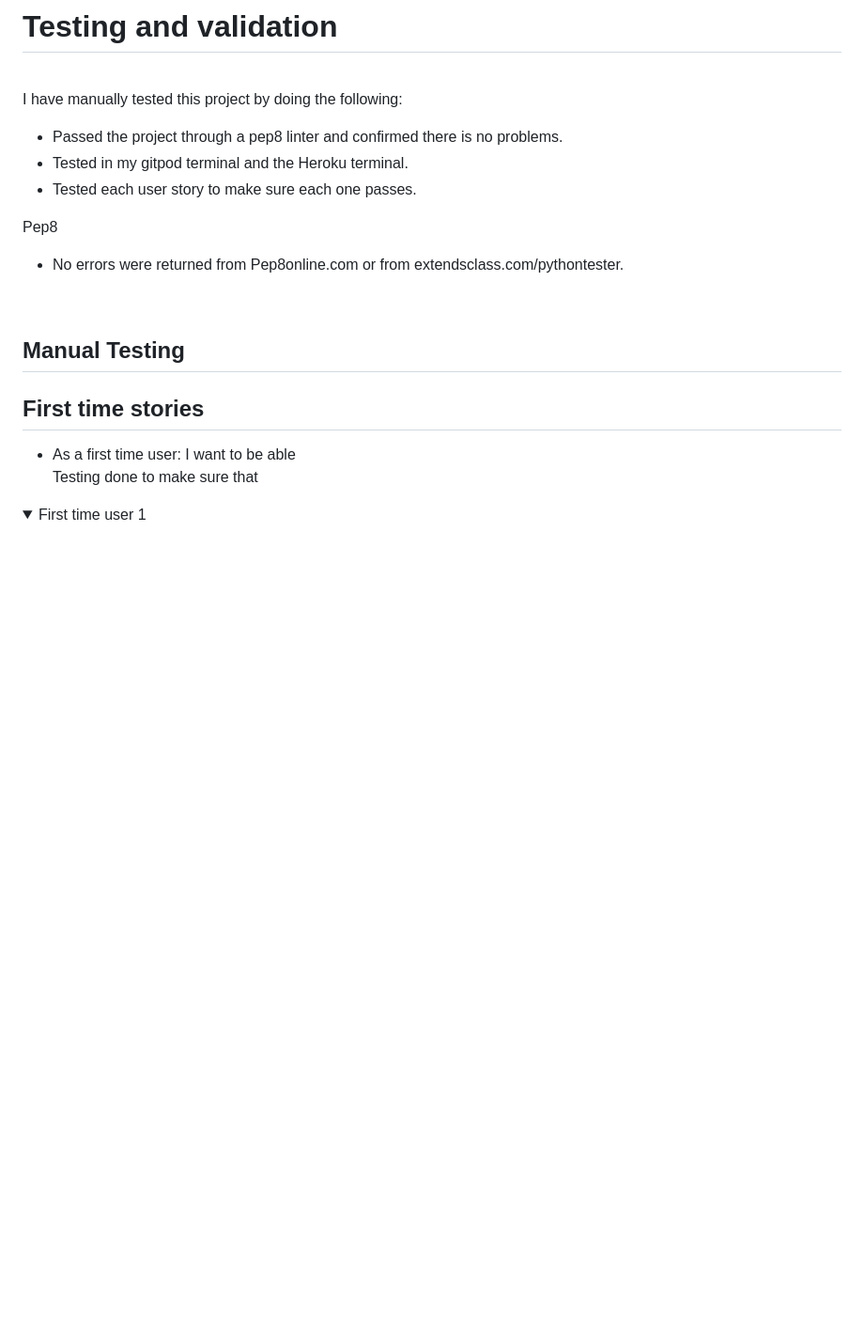
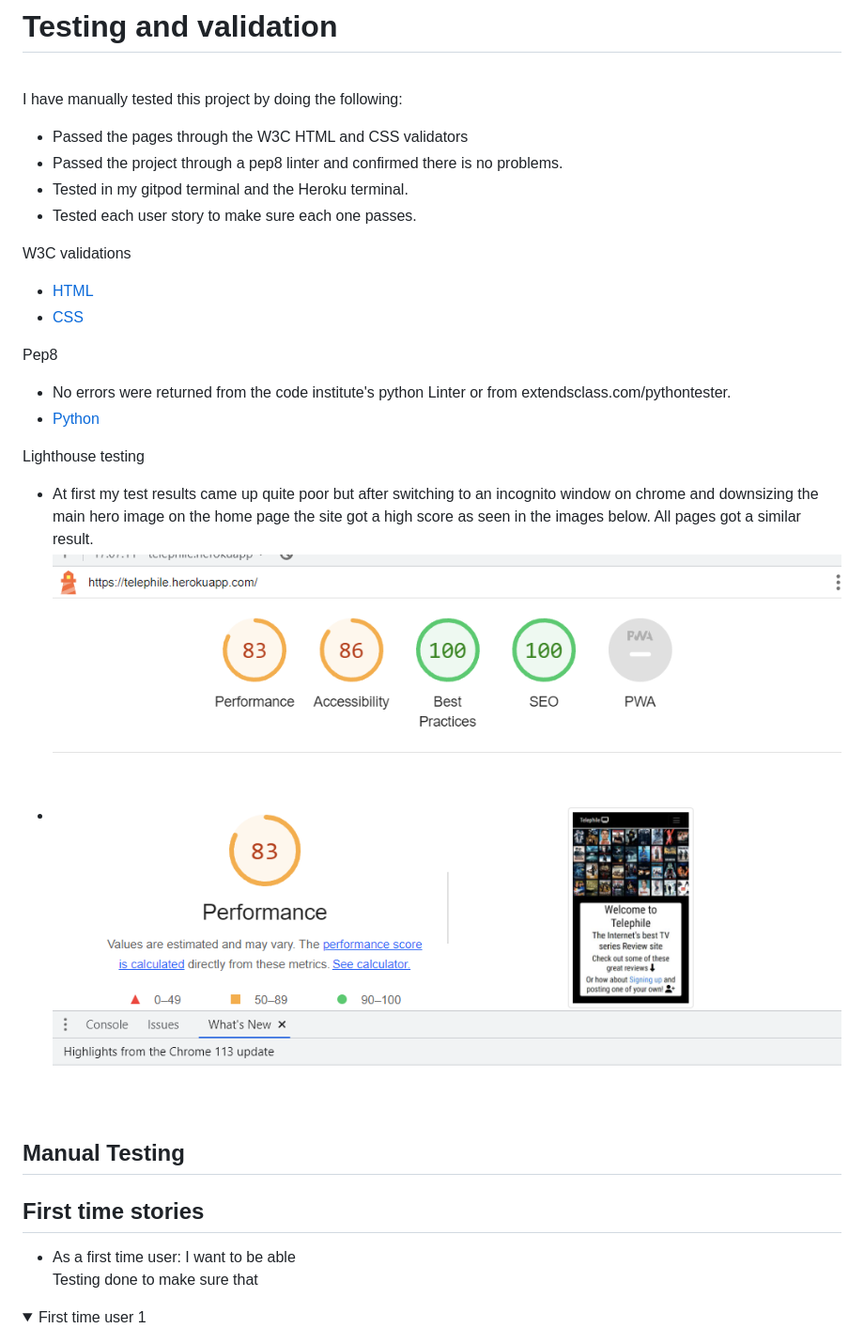
Before and after one commit to Mcdaid101/telephile, a Markdown page: README.md, the part around the change. Shown at 94% size. GitHub-like rendering; pictures changed too: static/images/lighthouse testing home.png (added); folded sections open; blank space fills up the shorter version.

Commit message:
added testing section to readme

```diff
--- a/README.md
+++ b/README.md
@@ -224,13 +224,22 @@ Users have the ability to like and unlike posts. The feature is found underneath
 <br>
 
 I have manually tested this project by doing the following:
-
+* Passed the pages through the W3C HTML and CSS validators
 * Passed the project through a pep8 linter and confirmed there is no problems.
 * Tested in my gitpod terminal and the Heroku terminal.
 * Tested each user story to make sure each one passes.
 
+W3C validations
+* [HTML](static/images/HTML%20VALIDATION.png)
+* [CSS](static/images/CSS%20validation.png)
+
 Pep8
-* No errors were returned from Pep8online.com or from extendsclass.com/pythontester.
+* No errors were returned from the code institute's python Linter or from extendsclass.com/pythontester.
+* [Python](static/images/Screenshot%202023-05-20%20165605.png)
+
+Lighthouse testing
+* At first my test results came up quite poor but after switching to an incognito window on chrome and downsizing the main hero image on the home page the site got a high score as seen in the images below. All pages got a similar result.
+* ![Test](static/images/lighthouse%20testing%20home.png)
 
 <br>
 
```
Also changed, not shown: image-10.png (added), static/images/CSS validation.png (added), static/images/HTML VALIDATION.png (added), static/images/Screenshot 2023-05-20 165605.png (added), 4 other files.
